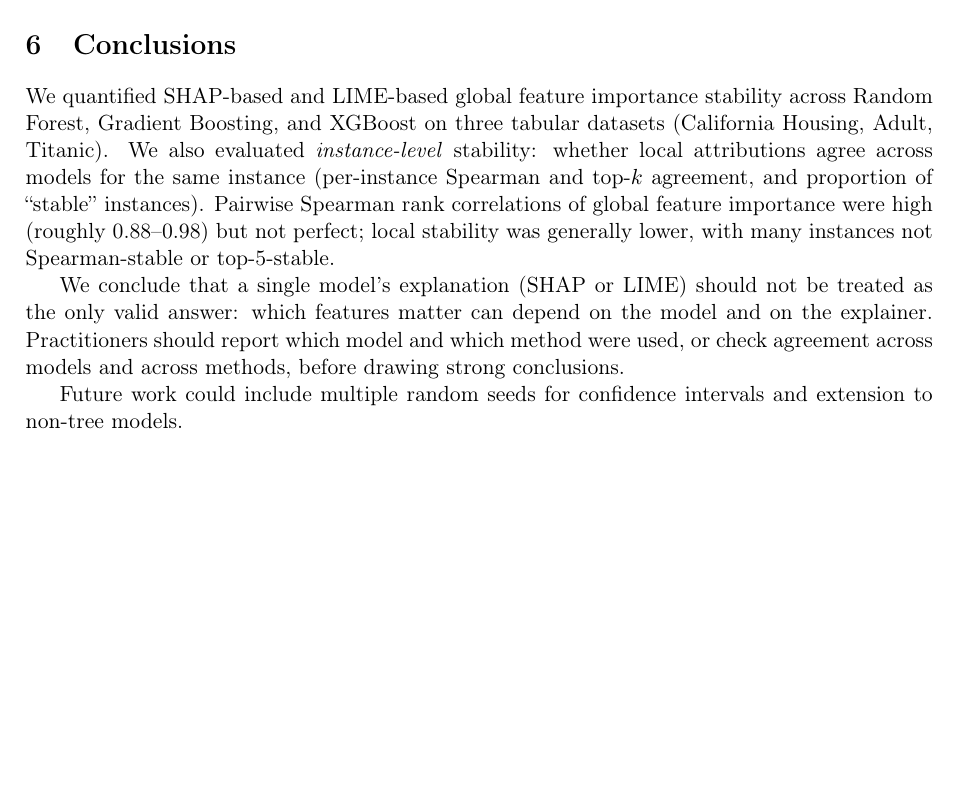
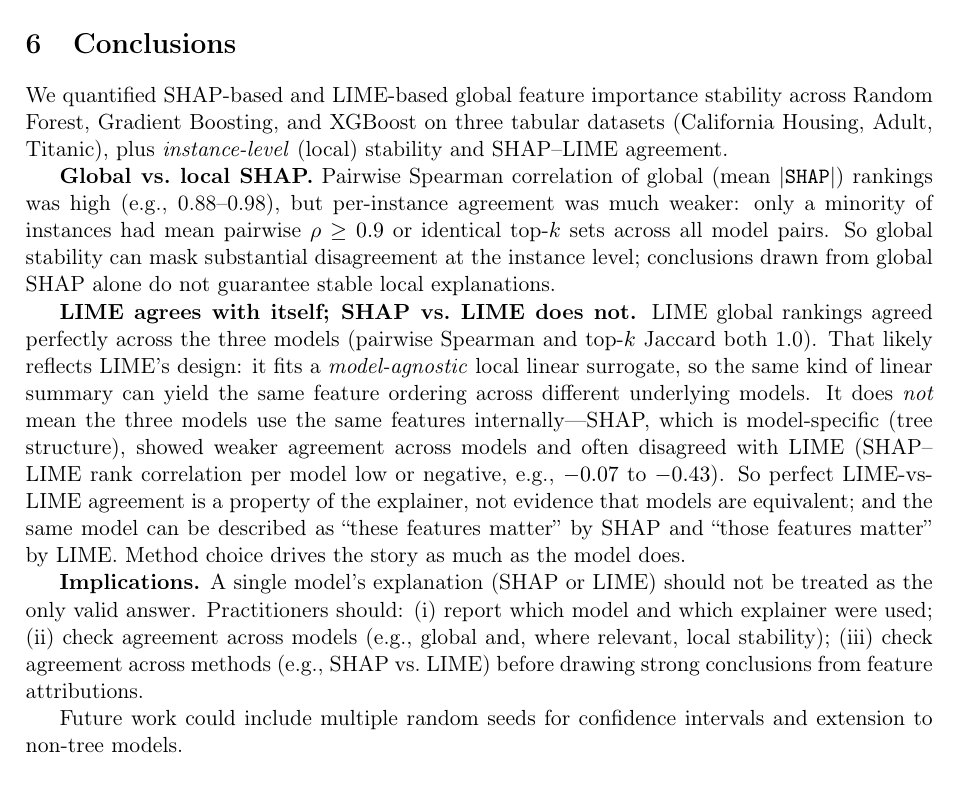
Before and after one commit to 04pallav/explainability_research, a LaTeX paper (paper/main.tex): part of page 5 of 5, cut so that both start at the same text, the shorter picture padded with empty space. Compiled offline with pdfLaTeX.

Commit message:
CI: run all 3 datasets with --export-tables; conclusions: global vs local SHAP, why LIME agrees with itself
Made-with: Cursor

```diff
--- a/paper/main.tex
+++ b/paper/main.tex
@@ -111,9 +111,13 @@ Even when model performance is similar (e.g., all three classifiers on Titanic a
 \section{Conclusions}
 \label{sec:conclusions}
 
-We quantified SHAP-based and LIME-based global feature importance stability across Random Forest, Gradient Boosting, and XGBoost on three tabular datasets (California Housing, Adult, Titanic). We also evaluated \emph{instance-level} stability: whether local attributions agree across models for the same instance (per-instance Spearman and top-$k$ agreement, and proportion of ``stable'' instances). Pairwise Spearman rank correlations of global feature importance were high (roughly 0.88--0.98) but not perfect; local stability was generally lower, with many instances not Spearman-stable or top-5-stable.
+We quantified SHAP-based and LIME-based global feature importance stability across Random Forest, Gradient Boosting, and XGBoost on three tabular datasets (California Housing, Adult, Titanic), plus \emph{instance-level} (local) stability and SHAP--LIME agreement.
 
-We conclude that a single model's explanation (SHAP or LIME) should not be treated as the only valid answer: which features matter can depend on the model and on the explainer. Practitioners should report which model and which method were used, or check agreement across models and across methods, before drawing strong conclusions.
+\textbf{Global vs.\ local SHAP.} Pairwise Spearman correlation of global (mean $|$\texttt{SHAP}$|$) rankings was high (e.g., 0.88--0.98), but per-instance agreement was much weaker: only a minority of instances had mean pairwise $\rho \geq 0.9$ or identical top-$k$ sets across all model pairs. So global stability can mask substantial disagreement at the instance level; conclusions drawn from global SHAP alone do not guarantee stable local explanations.
+
+\textbf{LIME agrees with itself; SHAP vs.\ LIME does not.} LIME global rankings agreed perfectly across the three models (pairwise Spearman and top-$k$ Jaccard both 1.0). That likely reflects LIME's design: it fits a \emph{model-agnostic} local linear surrogate, so the same kind of linear summary can yield the same feature ordering across different underlying models. It does \emph{not} mean the three models use the same features internally---SHAP, which is model-specific (tree structure), showed weaker agreement across models and often disagreed with LIME (SHAP--LIME rank correlation per model low or negative, e.g., $-0.07$ to $-0.43$). So perfect LIME-vs-LIME agreement is a property of the explainer, not evidence that models are equivalent; and the same model can be described as ``these features matter'' by SHAP and ``those features matter'' by LIME. Method choice drives the story as much as the model does.
+
+\textbf{Implications.} A single model's explanation (SHAP or LIME) should not be treated as the only valid answer. Practitioners should: (i) report which model and which explainer were used; (ii) check agreement across models (e.g., global and, where relevant, local stability); (iii) check agreement across methods (e.g., SHAP vs.\ LIME) before drawing strong conclusions from feature attributions.
 
 Future work could include multiple random seeds for confidence intervals and extension to non-tree models.
 
```
Also changed, not shown: .github/workflows/build-latex-release.yml (+3 -1 lines).
